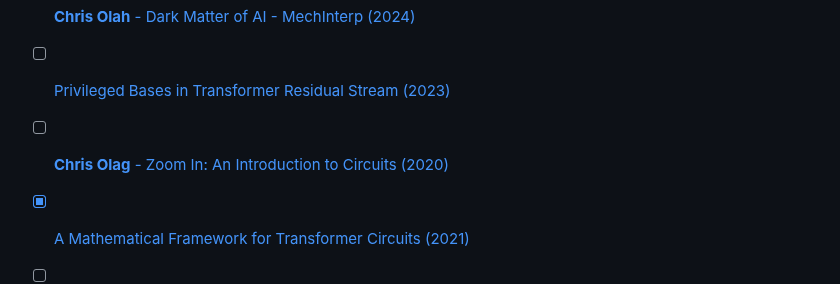
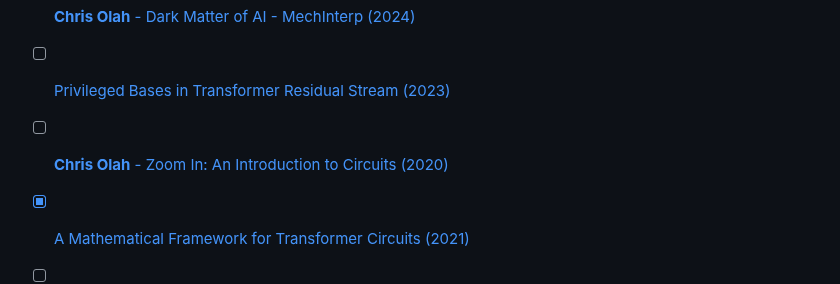
Before and after one commit to JaQtae/MechInterp-L2V, a Markdown page: README.md, the part around the change. Rendered like a GitHub page.

```diff
--- a/README.md
+++ b/README.md
@@ -16,7 +16,7 @@ The checklist indicates if I have read (and appropriately understood) the subjec
 - [ ] [Sparse Crosscoders for Cross-Layer Features and Model Diffing (2024)](https://transformer-circuits.pub/2024/crosscoders/index.html)
 - [x] [**Chris Olah** - Dark Matter of AI - MechInterp (2024)](https://transformer-circuits.pub/2024/july-update/index.html#dark-matter)
 - [ ] [Privileged Bases in Transformer Residual Stream (2023)](https://transformer-circuits.pub/2023/privileged-basis/index.html)
-- [ ] [**Chris Olag** - Zoom In: An Introduction to Circuits (2020)](https://distill.pub/2020/circuits/zoom-in/)
+- [ ] [**Chris Olah** - Zoom In: An Introduction to Circuits (2020)](https://distill.pub/2020/circuits/zoom-in/)
 - [x] [A Mathematical Framework for Transformer Circuits (2021)](https://transformer-circuits.pub/2021/framework/index.html)
 - [ ] [The Geometry of Concepts: Sparse Autoencoder Feature Structure (2024)](https://arxiv.org/abs/2410.19750)
 - [ ] [Scaling and Evaluating SAE's (2024)](https://arxiv.org/pdf/2406.04093)
```
